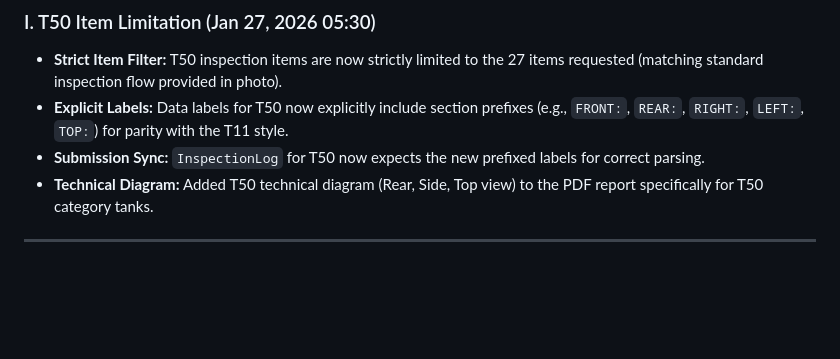
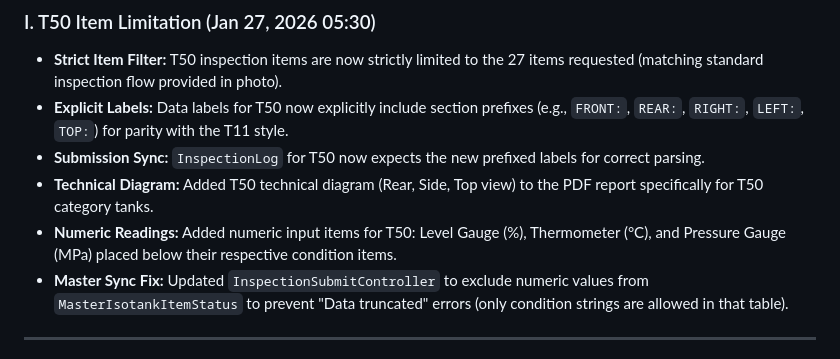
Before and after one commit to andimuhhidayat2002-creator/isotank-system, a Markdown page: AI_HANDOVER_PROTOCOL.md, the part around one of its changes. GitHub-like rendering; blank space fills up the shorter version.

Commit message:
Docs: Update AI_HANDOVER_PROTOCOL with T50 numeric readings and fixes

```diff
--- a/AI_HANDOVER_PROTOCOL.md
+++ b/AI_HANDOVER_PROTOCOL.md
@@ -70,5 +70,7 @@ We operate on **TWO SEPARATE** repositories. Always verify which one you are wor
 *   **Explicit Labels:** Data labels for T50 now explicitly include section prefixes (e.g., `FRONT:`, `REAR:`, `RIGHT:`, `LEFT:`, `TOP:`) for parity with the T11 style.
 *   **Submission Sync:** `InspectionLog` for T50 now expects the new prefixed labels for correct parsing.
 *   **Technical Diagram:** Added T50 technical diagram (Rear, Side, Top view) to the PDF report specifically for T50 category tanks.
+*   **Numeric Readings:** Added numeric input items for T50: Level Gauge (%), Thermometer (°C), and Pressure Gauge (MPa) placed below their respective condition items.
+*   **Master Sync Fix:** Updated `InspectionSubmitController` to exclude numeric values from `MasterIsotankItemStatus` to prevent "Data truncated" errors (only condition strings are allowed in that table).
 
 ---
```
Also changed, not shown: other parts of AI_HANDOVER_PROTOCOL.md (+1 -1 lines).
